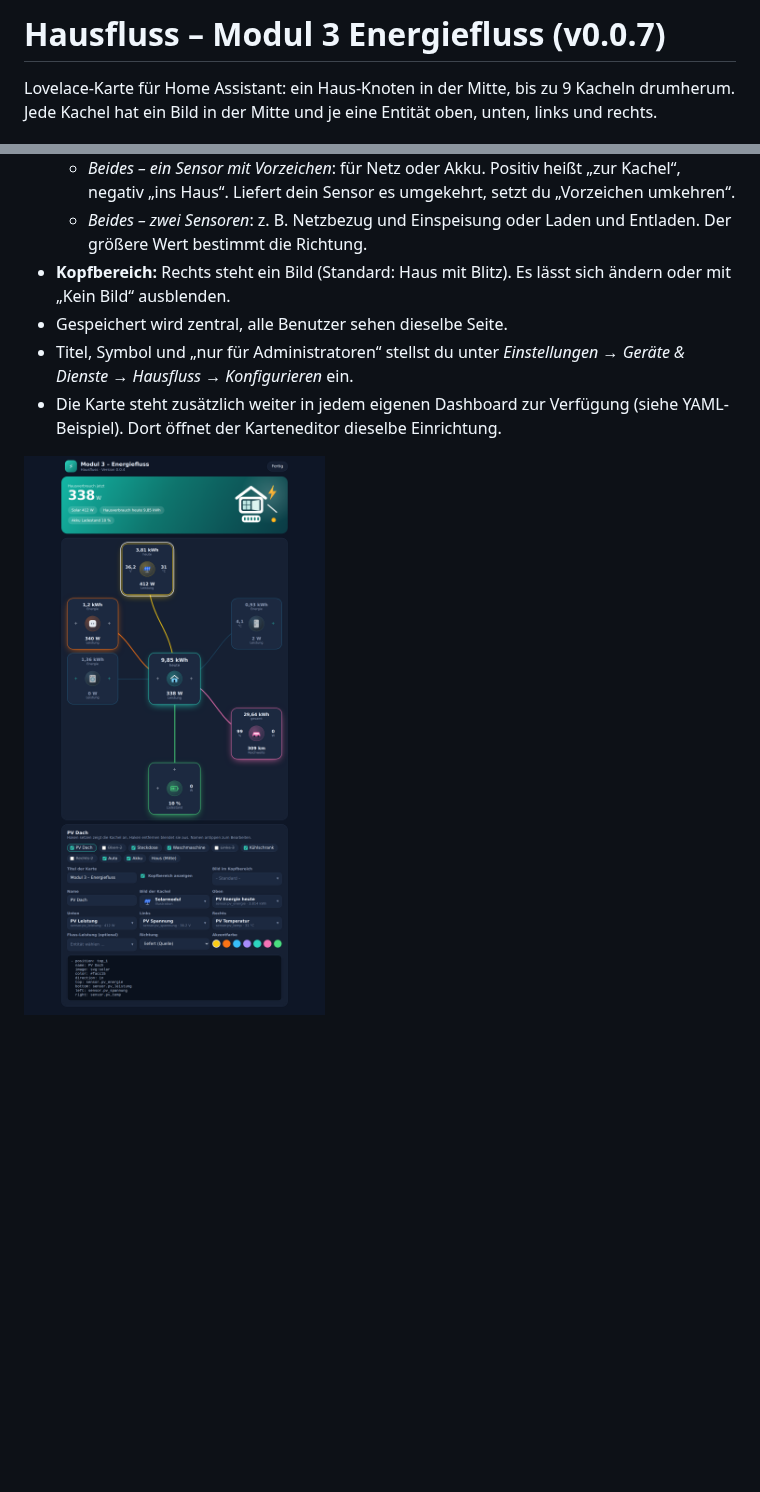
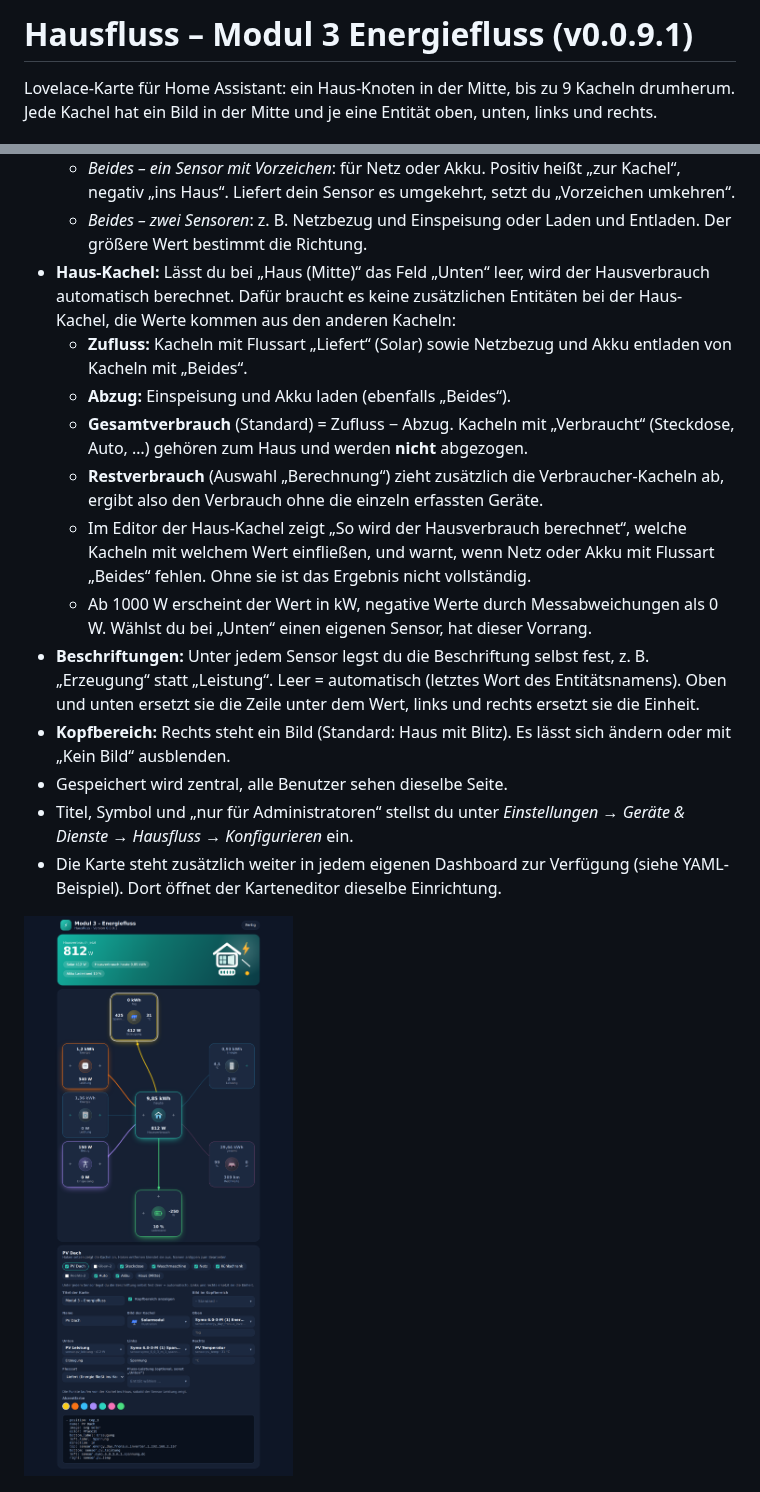
Before and after one commit to Maddog3010/energiefluss, a Markdown page: README.md, 2 parts joined by grey strips. Rendered like a GitHub page; pictures changed too: images/editor.png; blank space fills up the shorter version.

```diff
--- a/README.md
+++ b/README.md
@@ -1,4 +1,4 @@
-# Hausfluss – Modul 3 Energiefluss (v0.0.7)
+# Hausfluss – Modul 3 Energiefluss (v0.0.9.1)
 
 Lovelace-Karte für Home Assistant: ein Haus-Knoten in der Mitte, bis zu 9 Kacheln drumherum.
 Jede Kachel hat ein Bild in der Mitte und je eine Entität oben, unten, links und rechts.
@@ -26,6 +26,14 @@ Mit der Integration entsteht automatisch eine Seite **Energiefluss** links in de
   - *Liefert*: Energie fließt von der Kachel ins Haus, z. B. Solar (ein Sensor, optional).
   - *Beides – ein Sensor mit Vorzeichen*: für Netz oder Akku. Positiv heißt „zur Kachel“, negativ „ins Haus“. Liefert dein Sensor es umgekehrt, setzt du „Vorzeichen umkehren“.
   - *Beides – zwei Sensoren*: z. B. Netzbezug und Einspeisung oder Laden und Entladen. Der größere Wert bestimmt die Richtung.
+- **Haus-Kachel:** Lässt du bei „Haus (Mitte)“ das Feld „Unten“ leer, wird der Hausverbrauch automatisch berechnet. Dafür braucht es keine zusätzlichen Entitäten bei der Haus-Kachel, die Werte kommen aus den anderen Kacheln:
+  - **Zufluss:** Kacheln mit Flussart „Liefert“ (Solar) sowie Netzbezug und Akku entladen von Kacheln mit „Beides“.
+  - **Abzug:** Einspeisung und Akku laden (ebenfalls „Beides“).
+  - **Gesamtverbrauch** (Standard) = Zufluss − Abzug. Kacheln mit „Verbraucht“ (Steckdose, Auto, …) gehören zum Haus und werden **nicht** abgezogen.
+  - **Restverbrauch** (Auswahl „Berechnung“) zieht zusätzlich die Verbraucher-Kacheln ab, ergibt also den Verbrauch ohne die einzeln erfassten Geräte.
+  - Im Editor der Haus-Kachel zeigt „So wird der Hausverbrauch berechnet“, welche Kacheln mit welchem Wert einfließen, und warnt, wenn Netz oder Akku mit Flussart „Beides“ fehlen. Ohne sie ist das Ergebnis nicht vollständig.
+  - Ab 1000 W erscheint der Wert in kW, negative Werte durch Messabweichungen als 0 W. Wählst du bei „Unten“ einen eigenen Sensor, hat dieser Vorrang.
+- **Beschriftungen:** Unter jedem Sensor legst du die Beschriftung selbst fest, z. B. „Erzeugung“ statt „Leistung“. Leer = automatisch (letztes Wort des Entitätsnamens). Oben und unten ersetzt sie die Zeile unter dem Wert, links und rechts ersetzt sie die Einheit.
 - **Kopfbereich:** Rechts steht ein Bild (Standard: Haus mit Blitz). Es lässt sich ändern oder mit „Kein Bild“ ausblenden.
 - Gespeichert wird zentral, alle Benutzer sehen dieselbe Seite.
 - Titel, Symbol und „nur für Administratoren“ stellst du unter *Einstellungen → Geräte & Dienste → Hausfluss → Konfigurieren* ein.
```
Also changed, not shown: other parts of README.md (+7 -2 lines), CHANGELOG.md (+14 -0 lines), images/haus.png (added), images/seitenleiste.png, 3 other files.
